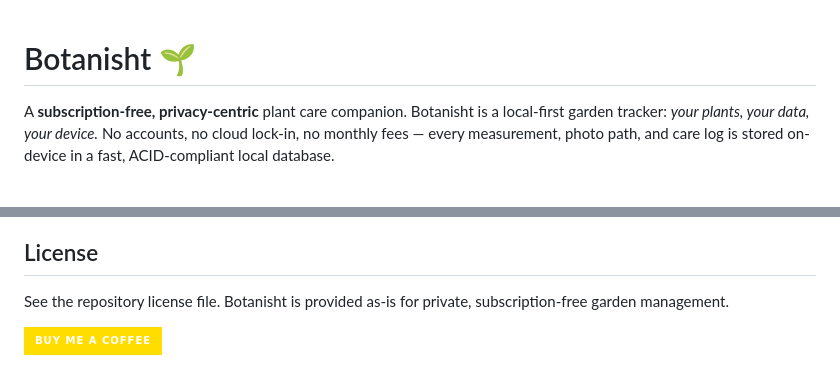
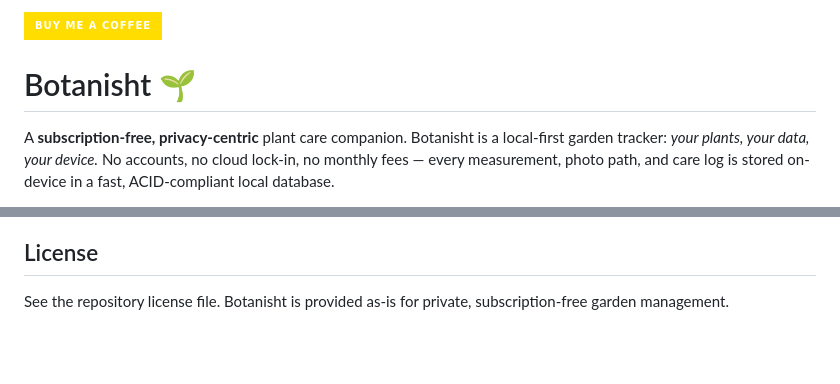
Before and after one commit to royabby365/botanisht, a Markdown page: README.md, 2 parts joined by grey strips. Drawn GitHub-style; badges without logos; blank space fills up the shorter version.

Commit message:
docs: move Buy Me a Coffee badge to README header

```diff
--- a/README.md
+++ b/README.md
@@ -1,3 +1,5 @@
+[![Buy Me a Coffee](https://img.shields.io/badge/Buy%20Me%20a%20Coffee-ffdd00?style=for-the-badge&logo=buy-me-a-coffee&logoColor=black)](https://buymeacoffee.com/royabby)
+
 # Botanisht 🌱
 
 A **subscription-free, privacy-centric** plant care companion. Botanisht is a
@@ -162,5 +164,3 @@ assets/data/         # fallback_plants.json, plant_catalog.json
 
 See the repository license file. Botanisht is provided as-is for private,
 subscription-free garden management.
-
-[![Buy Me a Coffee](https://img.shields.io/badge/Buy%20Me%20a%20Coffee-ffdd00?style=for-the-badge&logo=buy-me-a-coffee&logoColor=black)](https://buymeacoffee.com/royabby)
```
